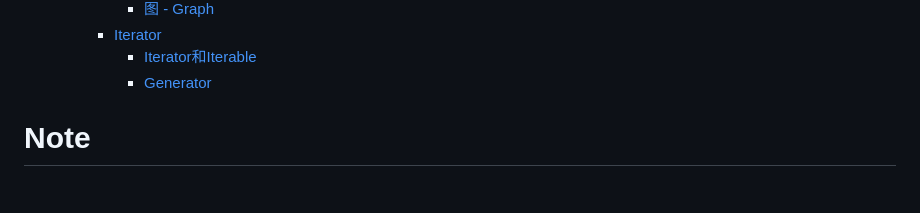
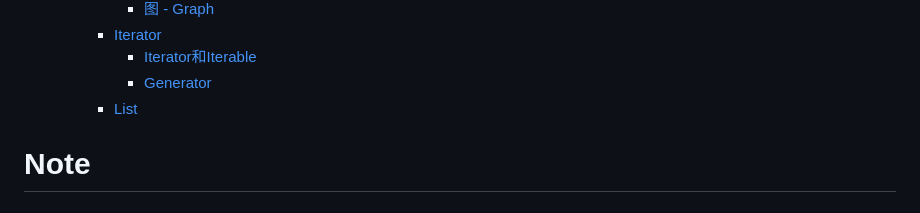
Before and after one commit to australiaitgroup/python-web-introduction-wiki, a Markdown page: 入门班17期/Python/Python_4.md, the part around the change. Rendered like a GitHub page.

```diff
--- a/入门班17期/Python/Python_4.md
+++ b/入门班17期/Python/Python_4.md
@@ -9,6 +9,7 @@
     - [Iterator](#Iterator)
       - [Iterator和Iterable](#Iterator和Iterable)
       - [Generator](#Generator)
+    - [List](#List)
 
 # Note
 
```
